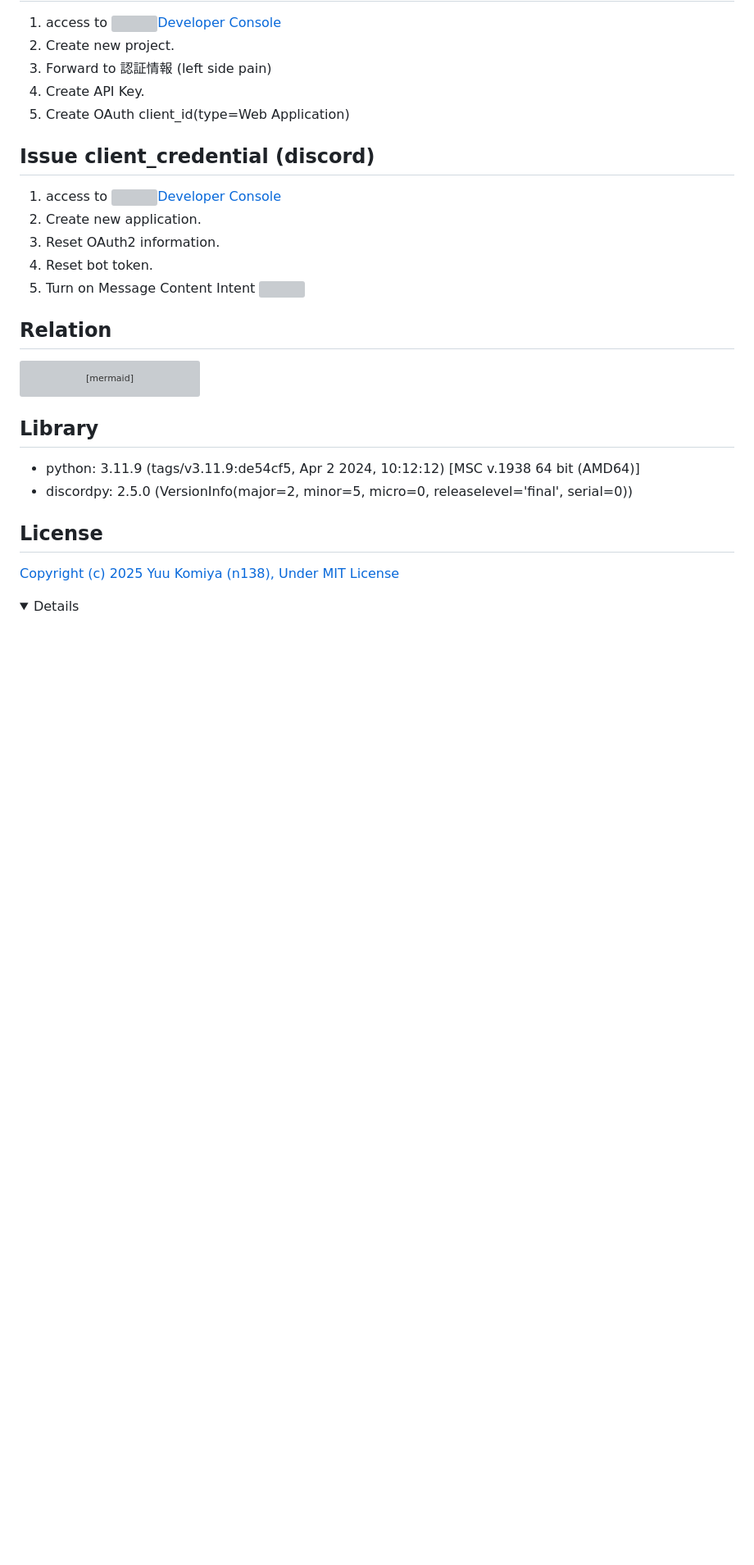
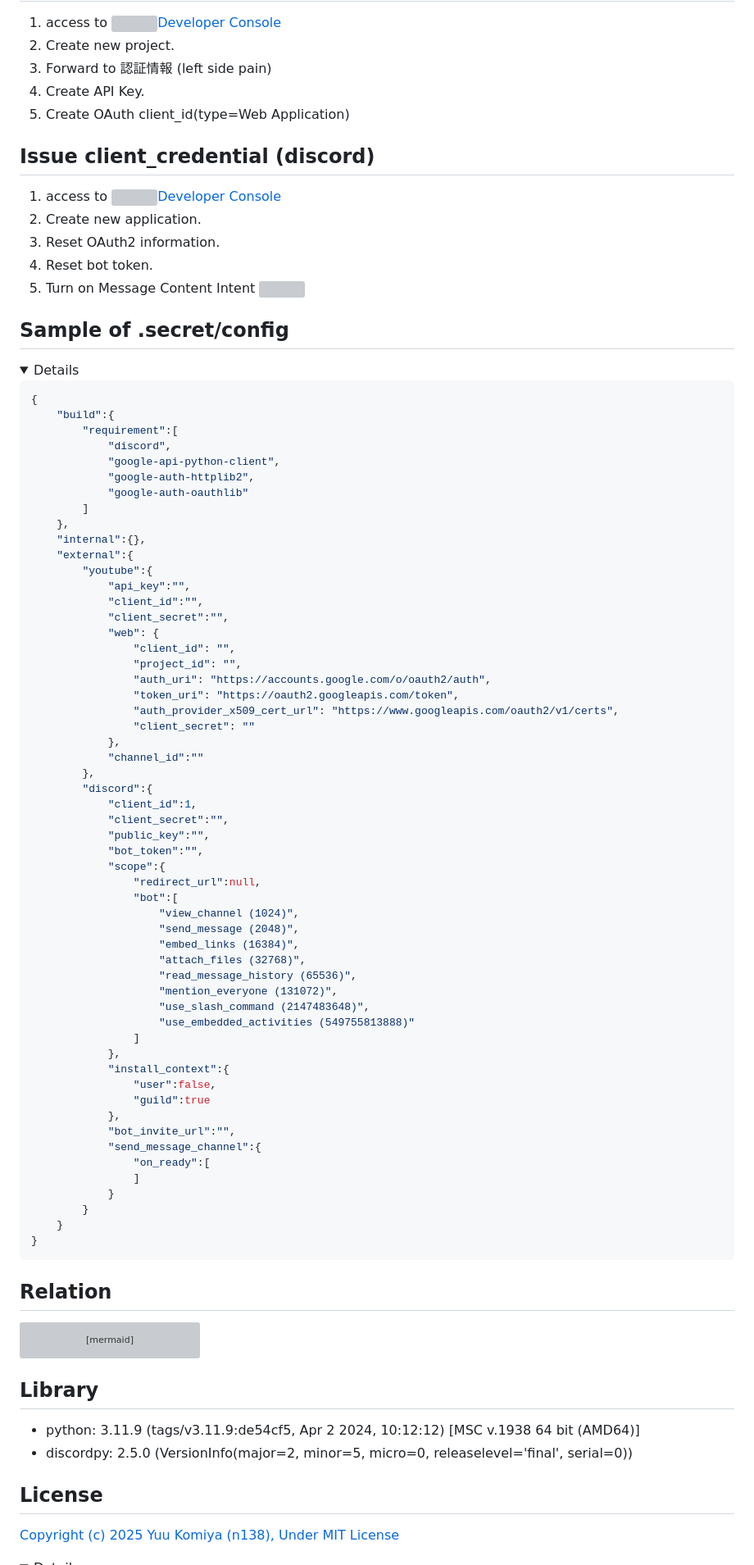
Before and after one commit to n138-kz/youtube_bot, a Markdown page: README.md, the part around the change printed below. Shown: that part at 82% size. GitHub-like rendering; folded sections open; blank space fills up the shorter version; grey boxes are pictures that could not be loaded.

````diff
--- a/README.md
+++ b/README.md
@@ -60,3 +60,65 @@ GET https://api.github.com/repos/n138-kz/youtube_bot
 1. Turn on Message Content Intent
 ![](docs/assets/d0fa711d463ea216a117245a8b945635.webp)
 
+## Sample of .secret/config
+
+<details>
+
+```json
+{
+    "build":{
+        "requirement":[
+            "discord",
+            "google-api-python-client",
+            "google-auth-httplib2",
+            "google-auth-oauthlib"
+        ]
+    },
+    "internal":{},
+    "external":{
+        "youtube":{
+            "api_key":"",
+            "client_id":"",
+            "client_secret":"",
+            "web": {
+                "client_id": "",
+                "project_id": "",
+                "auth_uri": "https://accounts.google.com/o/oauth2/auth",
+                "token_uri": "https://oauth2.googleapis.com/token",
+                "auth_provider_x509_cert_url": "https://www.googleapis.com/oauth2/v1/certs",
+                "client_secret": ""
+            },
+            "channel_id":""
+        },
+        "discord":{
+            "client_id":1,
+            "client_secret":"",
+            "public_key":"",
+            "bot_token":"",
+            "scope":{
+                "redirect_url":null,
+                "bot":[
+                    "view_channel (1024)",
+                    "send_message (2048)",
+                    "embed_links (16384)",
+                    "attach_files (32768)",
+                    "read_message_history (65536)",
+                    "mention_everyone (131072)",
+                    "use_slash_command (2147483648)",
+                    "use_embedded_activities (549755813888)"
+                ]
+            },
+            "install_context":{
+                "user":false,
+                "guild":true
+            },
+            "bot_invite_url":"",
+            "send_message_channel":{
+                "on_ready":[
+                ]
+            }
+        }
+    }
+}
+```
+
````
Also changed, not shown: other parts of README.md (+2 -0 lines).
